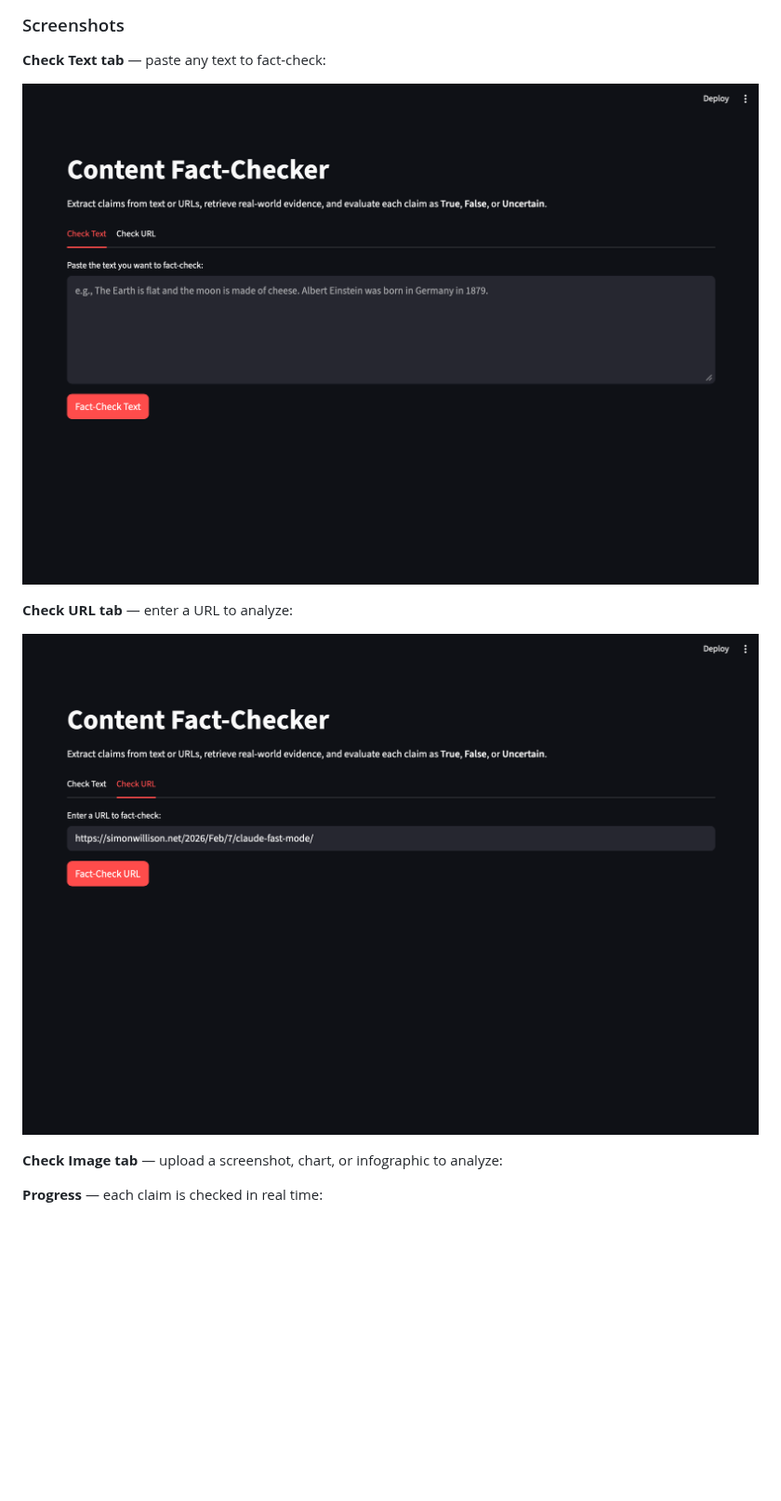
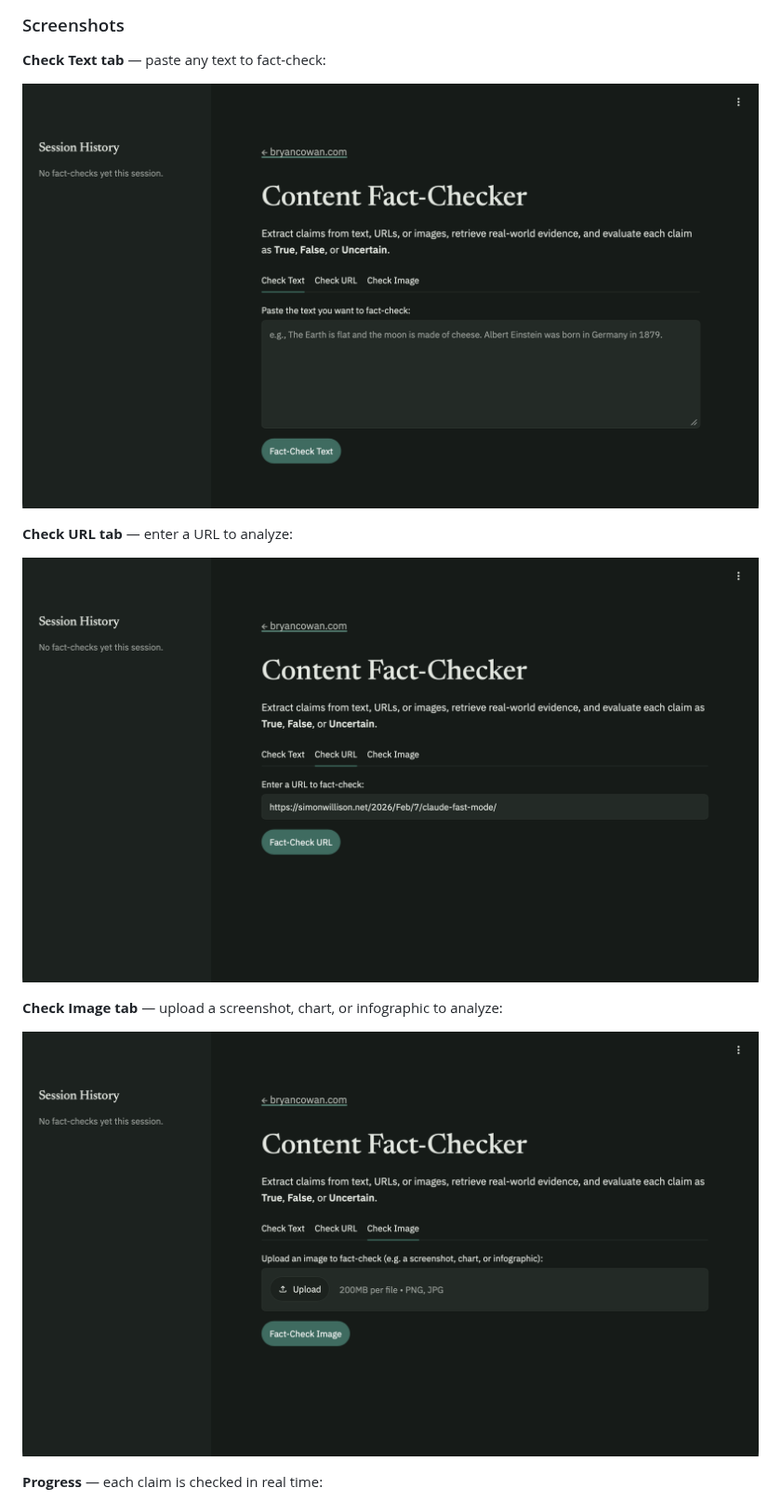
Before and after one commit to bryancowan/content-fact-checker, a Markdown page: README.md, the part around the change. Shown at 93% size. GitHub-like rendering; pictures changed too: assets/web-check-image.png (added), assets/web-check-text.png, assets/web-check-url.png; blank space fills up the shorter version.

Commit message:
Refresh README screenshots and add the missing Check Image one
The site's palette and typography changed since the original screenshots
were taken. Recaptured the four existing ones from the live site at the
same proportions and with the same example article, and added a screenshot
for the Check Image tab, whose caption previously had no image.

Co-Authored-By: Claude Sonnet 5.5 <noreply@anthropic.com>

```diff
--- a/README.md
+++ b/README.md
@@ -23,6 +23,8 @@ Based on the [OpenAI Cookbook: Build Your Own Content Fact-Checker](https://cook
 ![Check URL](assets/web-check-url.png)
 
 **Check Image tab** — upload a screenshot, chart, or infographic to analyze:
+
+![Check Image](assets/web-check-image.png)
 
 **Progress** — each claim is checked in real time:
 
```
Also changed, not shown: assets/web-check-url-progress.png, assets/web-check-url-results.png.
